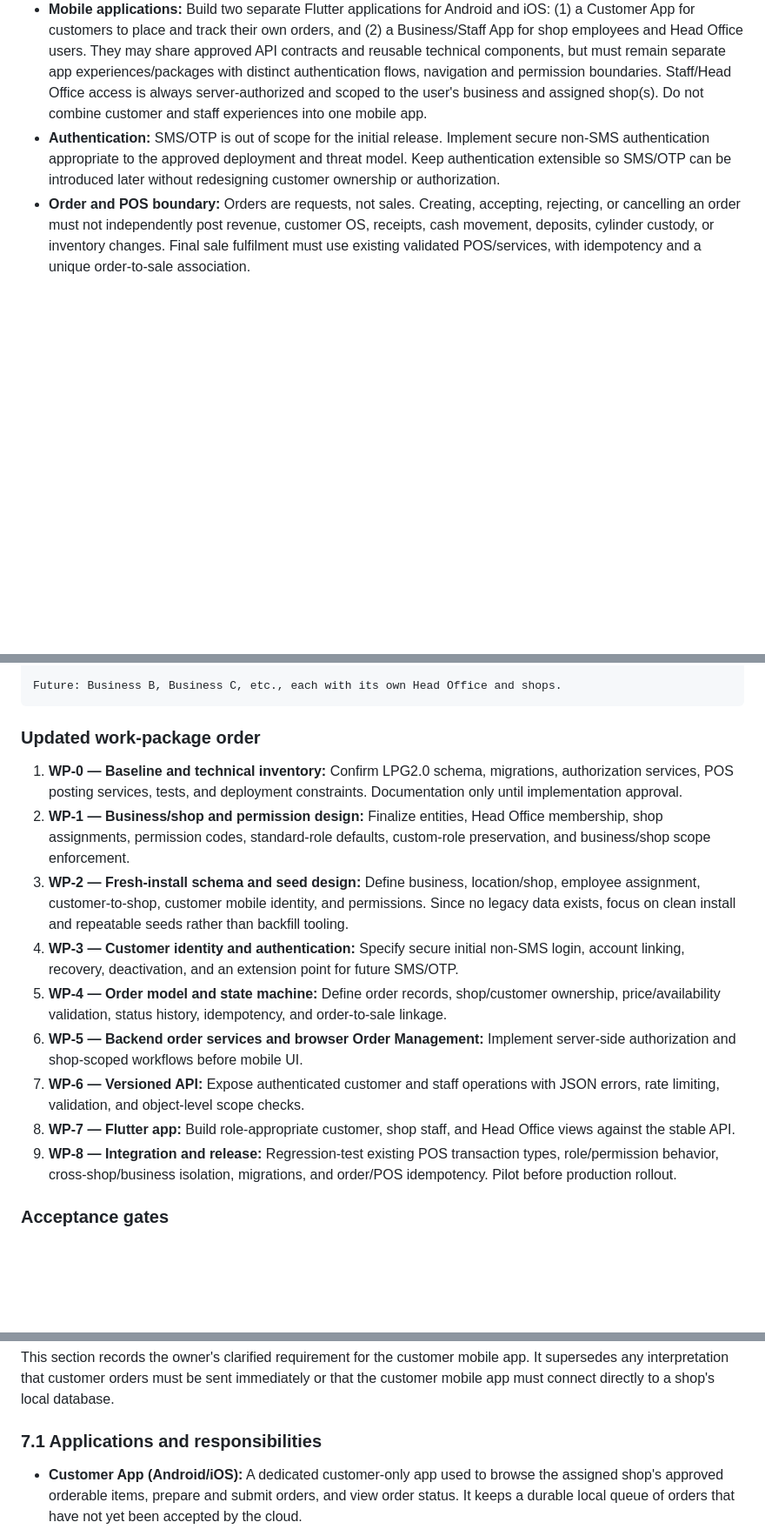
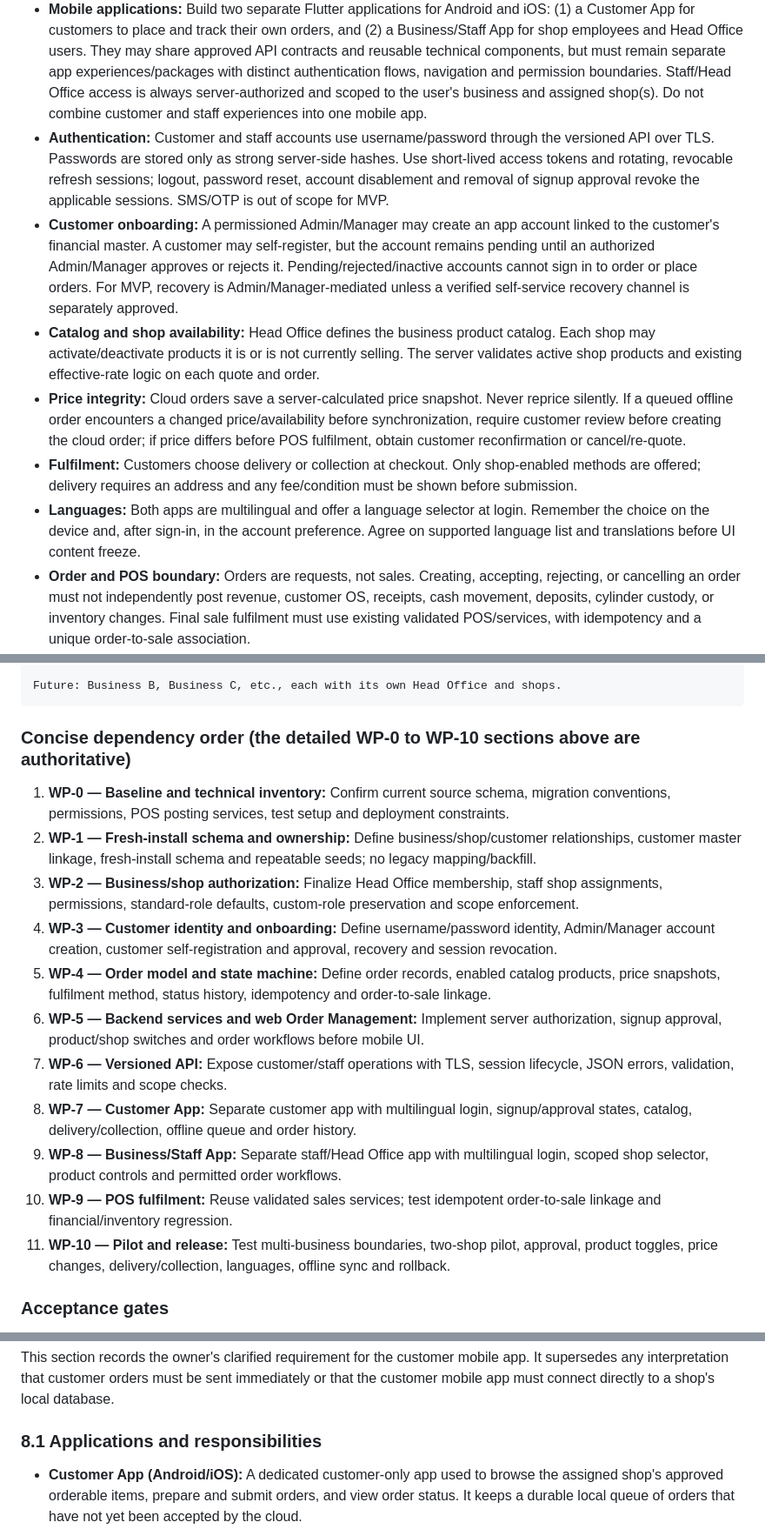
Before and after one commit to Abdulrehman-Malik/LPG2.0, a Markdown page: docs/mobile-multishop/09-implementation-plan-and-decision-register.md, 3 parts joined by grey strips. Shown at 87% size. Rendered like a GitHub page; blank space fills up the shorter version.

Commit message:
docs: reconcile confirmed decisions across implementation plan

````diff
--- a/docs/mobile-multishop/09-implementation-plan-and-decision-register.md
+++ b/docs/mobile-multishop/09-implementation-plan-and-decision-register.md
@@ -333,7 +336,12 @@ The following decisions have been confirmed by the business owner and supersede
 - **Shop roles:** Manager, Cashier, Operations Manager, and Shop Admin are supported shop-level roles. Their capabilities are permission-driven; role names alone are not authorization. Shop Admin has full access to data and administration within their own shop, including managing that shop's employees and settings, but cannot access other shops or businesses unless separately assigned and permitted.
 - **Customer ownership:** Each customer belongs to exactly one shop. A customer mobile account links to that existing customer record; it must not create a duplicate financial customer. The project starts with no existing business/customer transactional data to migrate, so no legacy customer-to-shop mapping or historical-data backfill is required. Fresh-install schema and seed setup must create the required structure.
 - **Mobile applications:** Build two separate Flutter applications for Android and iOS: (1) a Customer App for customers to place and track their own orders, and (2) a Business/Staff App for shop employees and Head Office users. They may share approved API contracts and reusable technical components, but must remain separate app experiences/packages with distinct authentication flows, navigation and permission boundaries. Staff/Head Office access is always server-authorized and scoped to the user's business and assigned shop(s). Do not combine customer and staff experiences into one mobile app.
-- **Authentication:** SMS/OTP is out of scope for the initial release. Implement secure non-SMS authentication appropriate to the approved deployment and threat model. Keep authentication extensible so SMS/OTP can be introduced later without redesigning customer ownership or authorization.
+- **Authentication:** Customer and staff accounts use username/password through the versioned API over TLS. Passwords are stored only as strong server-side hashes. Use short-lived access tokens and rotating, revocable refresh sessions; logout, password reset, account disablement and removal of signup approval revoke the applicable sessions. SMS/OTP is out of scope for MVP.
+- **Customer onboarding:** A permissioned Admin/Manager may create an app account linked to the customer's financial master. A customer may self-register, but the account remains pending until an authorized Admin/Manager approves or rejects it. Pending/rejected/inactive accounts cannot sign in to order or place orders. For MVP, recovery is Admin/Manager-mediated unless a verified self-service recovery channel is separately approved.
+- **Catalog and shop availability:** Head Office defines the business product catalog. Each shop may activate/deactivate products it is or is not currently selling. The server validates active shop products and existing effective-rate logic on each quote and order.
+- **Price integrity:** Cloud orders save a server-calculated price snapshot. Never reprice silently. If a queued offline order encounters a changed price/availability before synchronization, require customer review before creating the cloud order; if price differs before POS fulfilment, obtain customer reconfirmation or cancel/re-quote.
+- **Fulfilment:** Customers choose delivery or collection at checkout. Only shop-enabled methods are offered; delivery requires an address and any fee/condition must be shown before submission.
+- **Languages:** Both apps are multilingual and offer a language selector at login. Remember the choice on the device and, after sign-in, in the account preference. Agree on supported language list and translations before UI content freeze.
 - **Order and POS boundary:** Orders are requests, not sales. Creating, accepting, rejecting, or cancelling an order must not independently post revenue, customer OS, receipts, cash movement, deposits, cylinder custody, or inventory changes. Final sale fulfilment must use existing validated POS/services, with idempotency and a unique order-to-sale association.
 - **Main branch protection:** Implementation and planning changes for this initiative stay on a dedicated feature/documentation branch until reviewed. No application code, schema, configuration, or production data changes are authorized by these planning decisions.
 
@@ -357,17 +365,19 @@ Platform
 Future: Business B, Business C, etc., each with its own Head Office and shops.
 ```
 
-### Updated work-package order
+### Concise dependency order (the detailed WP-0 to WP-10 sections above are authoritative)
 
-1. **WP-0 — Baseline and technical inventory:** Confirm LPG2.0 schema, migrations, authorization services, POS posting services, tests, and deployment constraints. Documentation only until implementation approval.
-2. **WP-1 — Business/shop and permission design:** Finalize entities, Head Office membership, shop assignments, permission codes, standard-role defaults, custom-role preservation, and business/shop scope enforcement.
-3. **WP-2 — Fresh-install schema and seed design:** Define business, location/shop, employee assignment, customer-to-shop, customer mobile identity, and permissions. Since no legacy data exists, focus on clean install and repeatable seeds rather than backfill tooling.
-4. **WP-3 — Customer identity and authentication:** Specify secure initial non-SMS login, account linking, recovery, deactivation, and an extension point for future SMS/OTP.
-5. **WP-4 — Order model and state machine:** Define order records, shop/customer ownership, price/availability validation, status history, idempotency, and order-to-sale linkage.
-6. **WP-5 — Backend order services and browser Order Management:** Implement server-side authorization and shop-scoped workflows before mobile UI.
-7. **WP-6 — Versioned API:** Expose authenticated customer and staff operations with JSON errors, rate limiting, validation, and object-level scope checks.
-8. **WP-7 — Flutter app:** Build role-appropriate customer, shop staff, and Head Office views against the stable API.
-9. **WP-8 — Integration and release:** Regression-test existing POS transaction types, role/permission behavior, cross-shop/business isolation, migrations, and order/POS idempotency. Pilot before production rollout.
+1. **WP-0 — Baseline and technical inventory:** Confirm current source schema, migration conventions, permissions, POS posting services, test setup and deployment constraints.
+2. **WP-1 — Fresh-install schema and ownership:** Define business/shop/customer relationships, customer master linkage, fresh-install schema and repeatable seeds; no legacy mapping/backfill.
+3. **WP-2 — Business/shop authorization:** Finalize Head Office membership, staff shop assignments, permissions, standard-role defaults, custom-role preservation and scope enforcement.
+4. **WP-3 — Customer identity and onboarding:** Define username/password identity, Admin/Manager account creation, customer self-registration and approval, recovery and session revocation.
+5. **WP-4 — Order model and state machine:** Define order records, enabled catalog products, price snapshots, fulfilment method, status history, idempotency and order-to-sale linkage.
+6. **WP-5 — Backend services and web Order Management:** Implement server authorization, signup approval, product/shop switches and order workflows before mobile UI.
+7. **WP-6 — Versioned API:** Expose customer/staff operations with TLS, session lifecycle, JSON errors, validation, rate limits and scope checks.
+8. **WP-7 — Customer App:** Separate customer app with multilingual login, signup/approval states, catalog, delivery/collection, offline queue and order history.
+9. **WP-8 — Business/Staff App:** Separate staff/Head Office app with multilingual login, scoped shop selector, product controls and permitted order workflows.
+10. **WP-9 — POS fulfilment:** Reuse validated sales services; test idempotent order-to-sale linkage and financial/inventory regression.
+11. **WP-10 — Pilot and release:** Test multi-business boundaries, two-shop pilot, approval, product toggles, price changes, delivery/collection, languages, offline sync and rollback.
 
 ### Acceptance gates
 
@@ -387,7 +397,7 @@ Future: Business B, Business C, etc., each with its own Head Office and shops.
 
 This section records the owner's clarified requirement for the customer mobile app. It supersedes any interpretation that customer orders must be sent immediately or that the customer mobile app must connect directly to a shop's local database.
 
-### 7.1 Applications and responsibilities
+### 8.1 Applications and responsibilities
 
 - **Customer App (Android/iOS):** A dedicated customer-only app used to browse the assigned shop's approved orderable items, prepare and submit orders, and view order status. It keeps a durable local queue of orders that have not yet been accepted by the cloud.
 - **Business/Staff App (Android/iOS):** A separate app for shop staff and Head Office users. It exposes only the operational screens and actions authorized for the signed-in user and their permitted business/shop scope.
````
Also changed, not shown: other parts of docs/mobile-multishop/09-implementation-plan-and-decision-register.md (+14 -11 lines).
